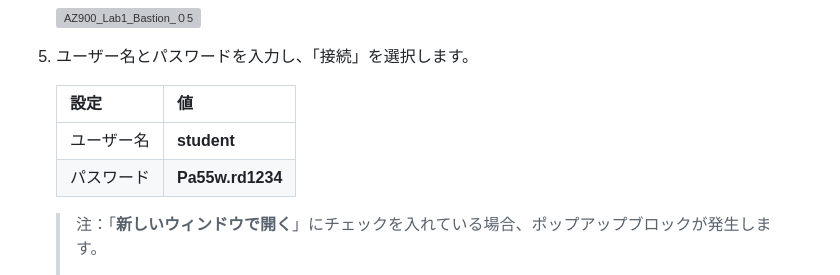
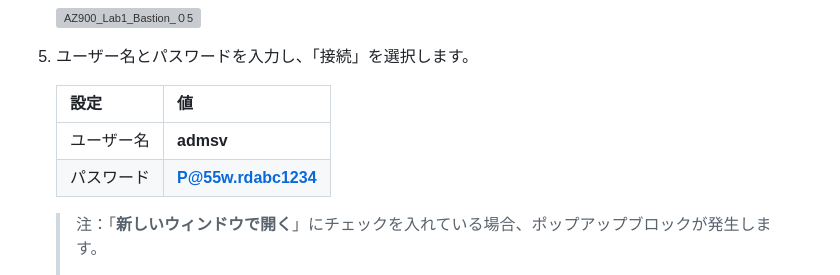
Before and after one commit to ctct-edu/az-900-lab-1day, a Markdown page: LabManual/Lab01_02_Access_Virtual_Machine_Bastion.md, the part around the change. GitHub-like rendering; grey boxes are pictures that could not be loaded.

```diff
--- a/LabManual/Lab01_02_Access_Virtual_Machine_Bastion.md
+++ b/LabManual/Lab01_02_Access_Virtual_Machine_Bastion.md
@@ -39,10 +39,10 @@ lab:
 
 6. ユーザー名とパスワードを入力し、「接続」を選択します。
 
-    | 設定       | 値               |
-    | ---------- | ---------------- |
-    | ユーザー名 | **student**      |
-    | パスワード | **Pa55w.rd1234** |
+    | 設定       | 値                  |
+    | ---------- | ------------------- |
+    | ユーザー名 | **admsv**           |
+    | パスワード | **P@55w.rdabc1234** |
 
     > 注：「**新しいウィンドウで開く**」にチェックを入れている場合、ポップアップブロックが発生します。
     >
```
Also changed, not shown: LabManual/Lab01_01_Create_Virtual_Machine.md (+10 -8 lines), LabManual/media/AZ900_Lab1_06.png, LabManual/media/AZ900_Lab1_18.png.
